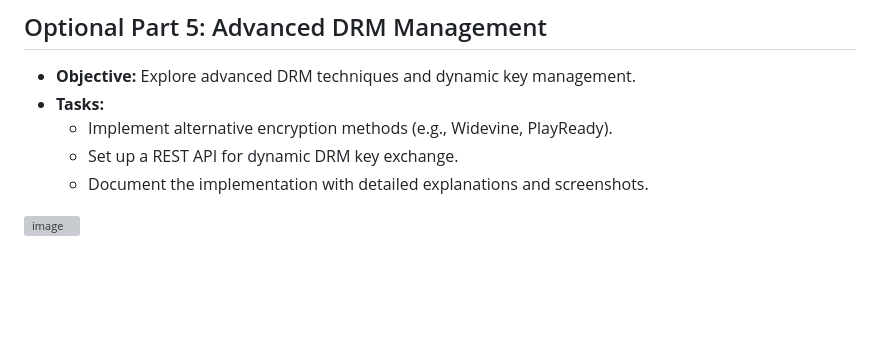
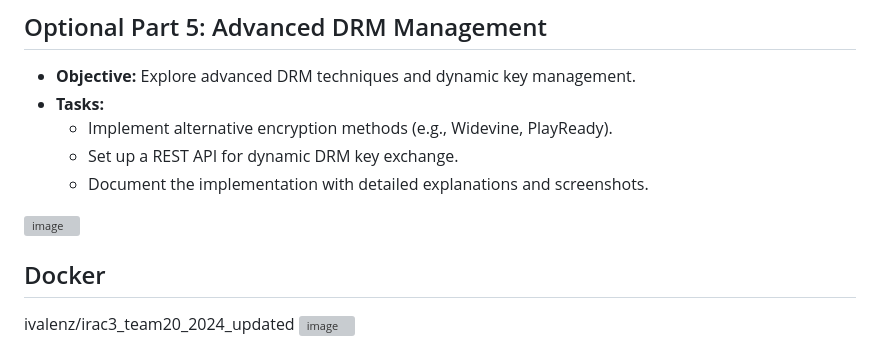
Before and after one commit to ivalenzuelan/DashProject, a Markdown page: README.md, the part around the change. GitHub-like rendering; blank space fills up the shorter version; grey boxes are pictures that could not be loaded.

```diff
--- a/README.md
+++ b/README.md
@@ -62,4 +62,6 @@ This project involves creating a server-client web application for video streami
 ![image](https://github.com/ivalenzuelan/IracP3/assets/125378917/3084fe04-abac-4c5c-bd76-b62a29c9ee86)
 
 
+## Docker
+ivalenz/irac3_team20_2024_updated
 ![image](https://github.com/ivalenzuelan/IracP3/assets/125378917/8ea6d556-55a9-459e-b41b-7d03e210e4f3)
```
